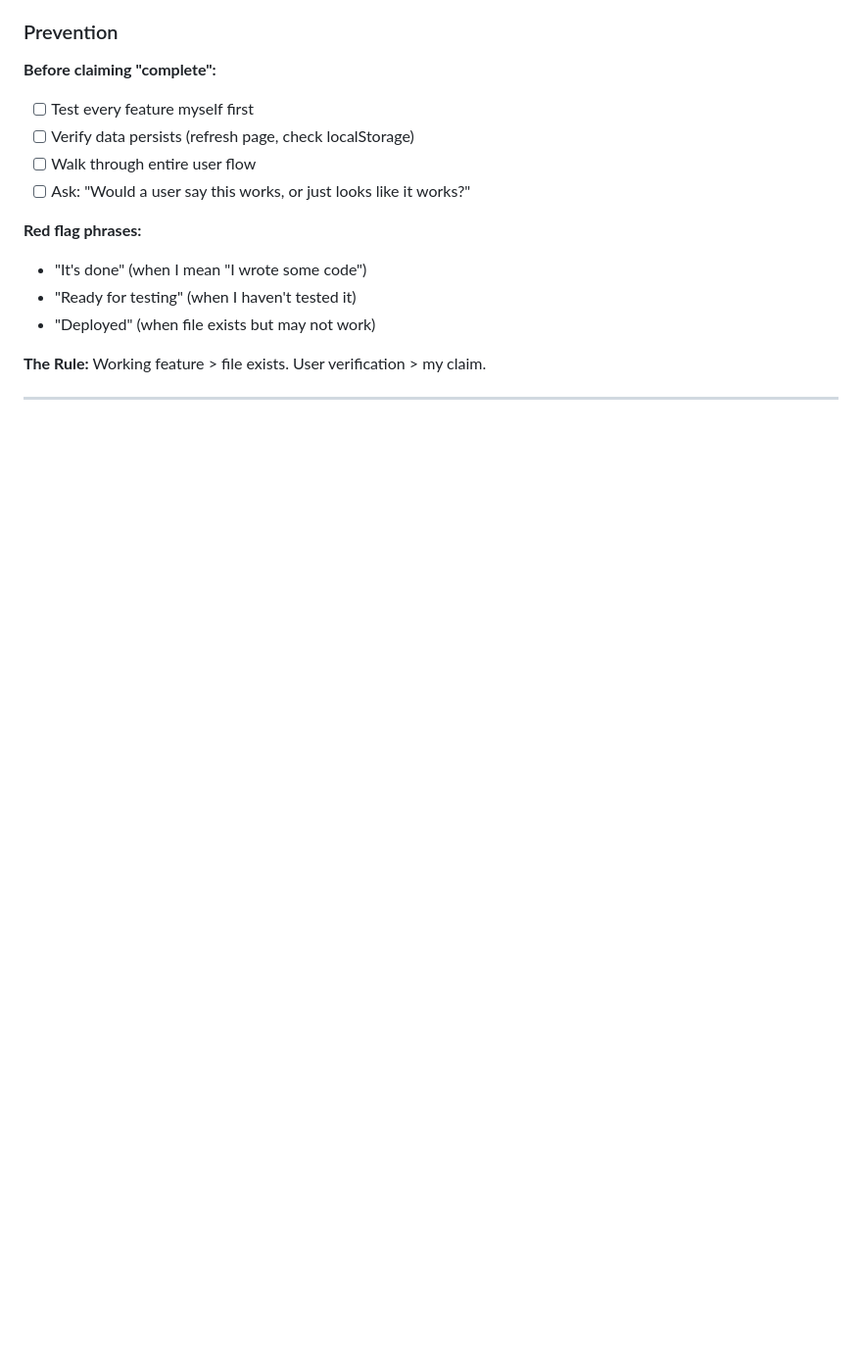
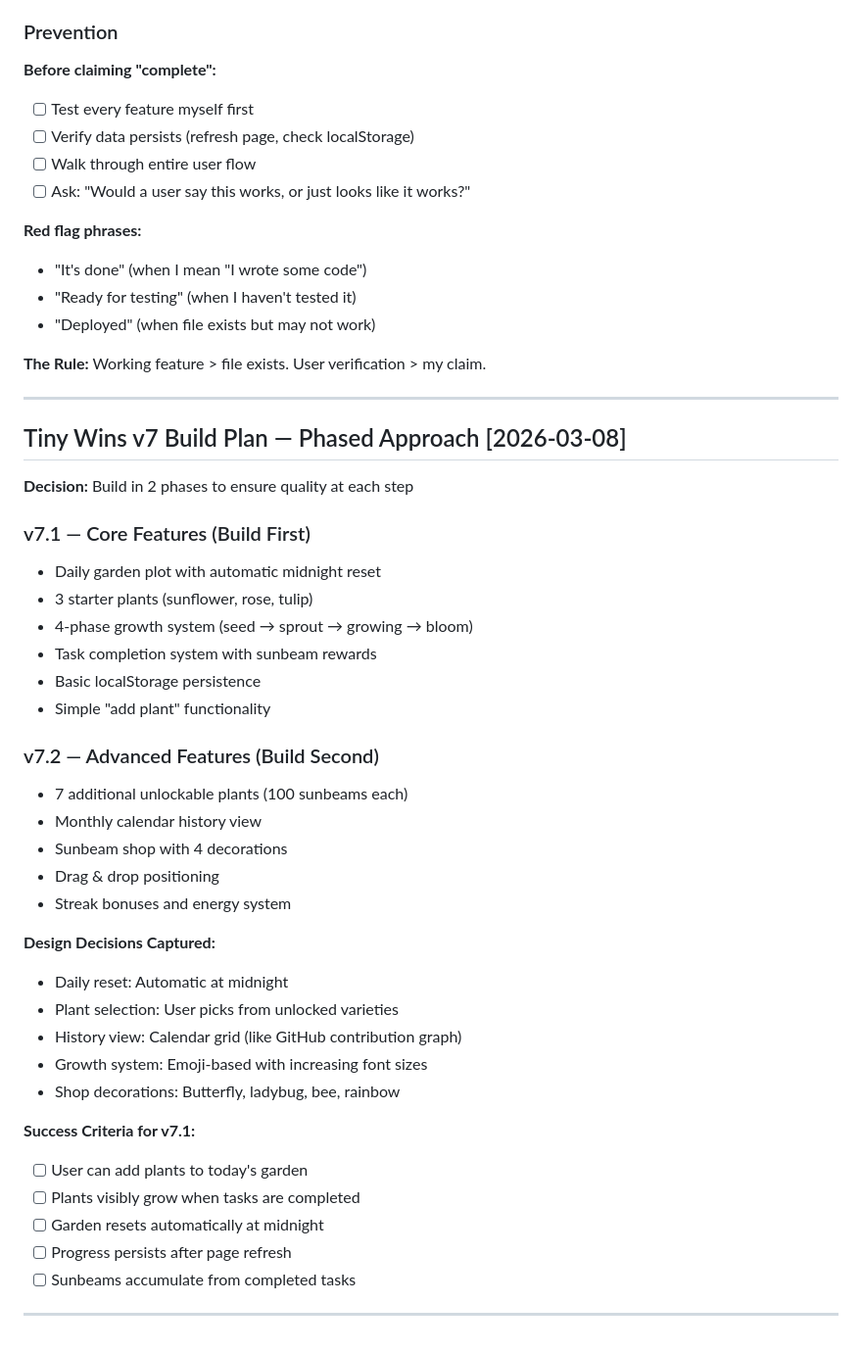
Before and after one commit to dottiedreamworks-dot/dottie-workspace, a Markdown page: .learnings/LEARNINGS.md, the part around the change. Shown at 98% size. GitHub-like rendering; blank space fills up the shorter version.

Commit message:
Add Tiny Wins v7 phased build plan: v7.1 core features, v7.2 advanced features

```diff
--- a/.learnings/LEARNINGS.md
+++ b/.learnings/LEARNINGS.md
@@ -242,3 +242,38 @@ This is the third time I've done this:
 **The Rule:** Working feature > file exists. User verification > my claim.
 
 ---
+
+## Tiny Wins v7 Build Plan — Phased Approach [2026-03-08]
+
+**Decision:** Build in 2 phases to ensure quality at each step
+
+### v7.1 — Core Features (Build First)
+- Daily garden plot with automatic midnight reset
+- 3 starter plants (sunflower, rose, tulip)
+- 4-phase growth system (seed → sprout → growing → bloom)
+- Task completion system with sunbeam rewards
+- Basic localStorage persistence
+- Simple "add plant" functionality
+
+### v7.2 — Advanced Features (Build Second)
+- 7 additional unlockable plants (100 sunbeams each)
+- Monthly calendar history view
+- Sunbeam shop with 4 decorations
+- Drag & drop positioning
+- Streak bonuses and energy system
+
+**Design Decisions Captured:**
+- Daily reset: Automatic at midnight
+- Plant selection: User picks from unlocked varieties
+- History view: Calendar grid (like GitHub contribution graph)
+- Growth system: Emoji-based with increasing font sizes
+- Shop decorations: Butterfly, ladybug, bee, rainbow
+
+**Success Criteria for v7.1:**
+- [ ] User can add plants to today's garden
+- [ ] Plants visibly grow when tasks are completed
+- [ ] Garden resets automatically at midnight
+- [ ] Progress persists after page refresh
+- [ ] Sunbeams accumulate from completed tasks
+
+---
```
